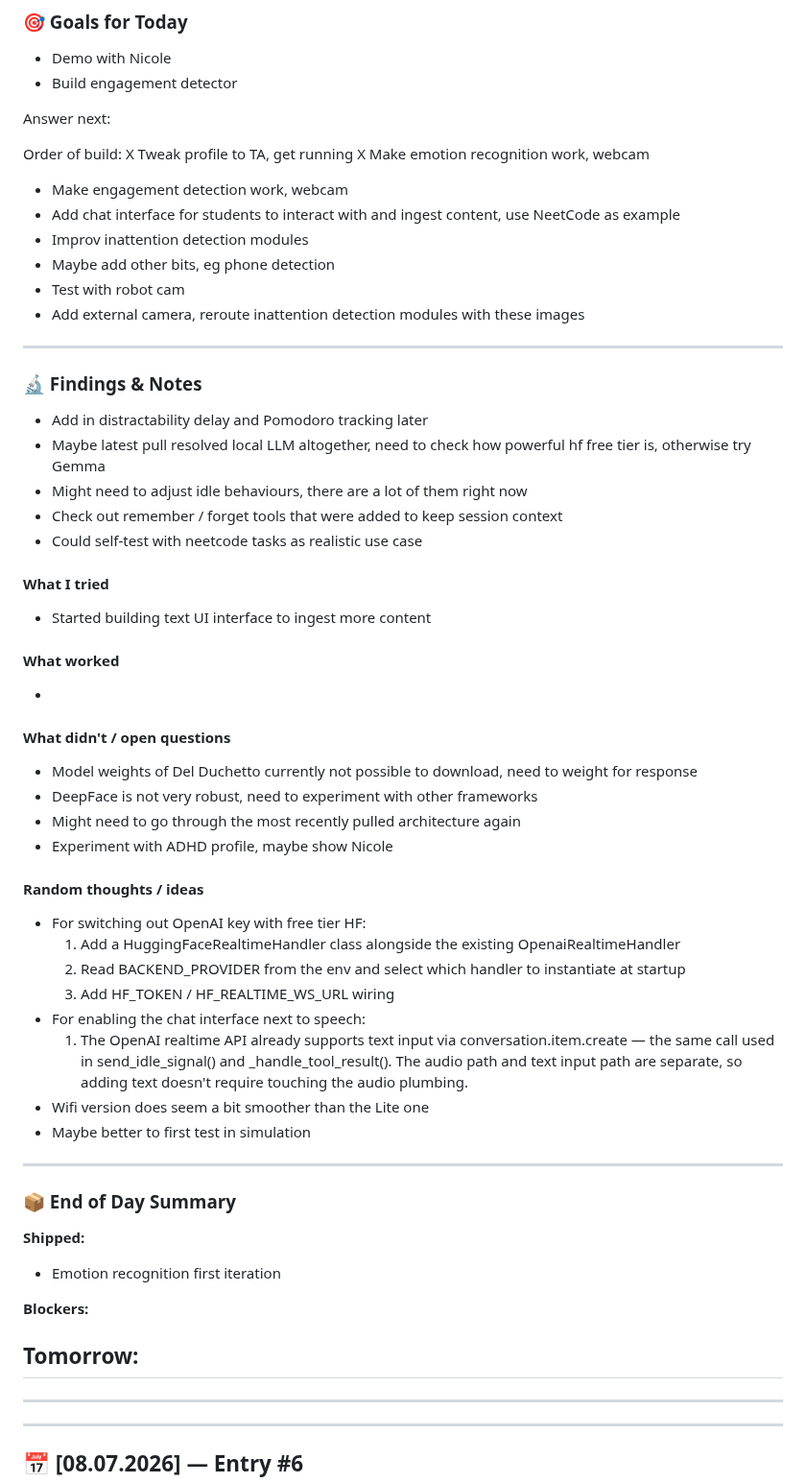
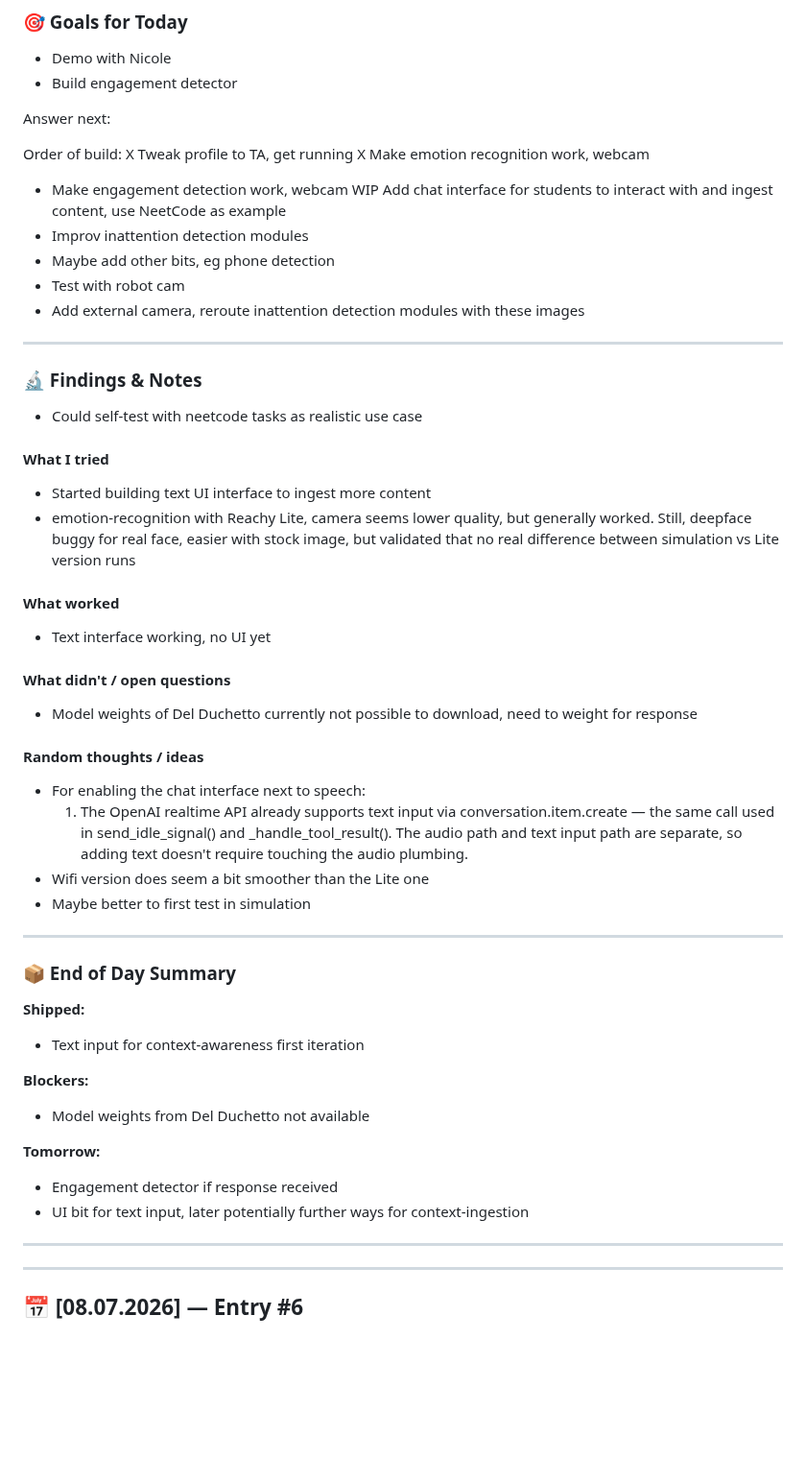
Before and after one commit to timotizianomeier/MSc-Project-Codebase, a Markdown page: daily-log.md, the part around the change. Shown at 96% size. Drawn GitHub-style; blank space fills up the shorter version.

Commit message:
wrote end of day log and added todos md to keep track of non immediate todos in one place

```diff
--- a/daily-log.md
+++ b/daily-log.md
@@ -14,7 +14,7 @@ Order of build:
 X Tweak profile to TA, get running
 X Make emotion recognition work, webcam
 - Make engagement detection work, webcam
-- Add chat interface for students to interact with and ingest content, use NeetCode as example
+WIP Add chat interface for students to interact with and ingest content, use NeetCode as example
 - Improv inattention detection modules
 - Maybe add other bits, eg phone detection
 - Test with robot cam
@@ -23,29 +23,19 @@ X Make emotion recognition work, webcam
 ---
 
 ### 🔬 Findings & Notes
-- Add in distractability delay and Pomodoro tracking later
-- Maybe latest pull resolved local LLM altogether, need to check how powerful hf free tier is, otherwise try Gemma
-- Might need to adjust idle behaviours, there are a lot of them right now
-- Check out remember / forget tools that were added to keep session context
 - Could self-test with neetcode tasks as realistic use case
 
 #### What I tried
 - Started building text UI interface to ingest more content
+- emotion-recognition with Reachy Lite, camera seems lower quality, but generally worked. Still, deepface buggy for real face, easier with stock image, but validated that no real difference between simulation vs Lite version runs
 
 #### What worked
--
+- Text interface working, no UI yet
 
 #### What didn't / open questions
 - Model weights of Del Duchetto currently not possible to download, need to weight for response
-- DeepFace is not very robust, need to experiment with other frameworks
-- Might need to go through the most recently pulled architecture again
-- Experiment with ADHD profile, maybe show Nicole
 
 #### Random thoughts / ideas
-- For switching out OpenAI key with free tier HF:
-    1. Add a HuggingFaceRealtimeHandler class alongside the existing OpenaiRealtimeHandler
-    2. Read BACKEND_PROVIDER from the env and select which handler to instantiate at startup
-    3. Add HF_TOKEN / HF_REALTIME_WS_URL wiring
 - For enabling the chat interface next to speech:
     1. The OpenAI realtime API already supports text input via conversation.item.create — the same call used in send_idle_signal() and _handle_tool_result(). The audio path and text input path are separate, so adding text doesn't require touching the audio plumbing.
 - Wifi version does seem a bit smoother than the Lite one
@@ -54,12 +44,14 @@ X Make emotion recognition work, webcam
 
 ### 📦 End of Day Summary
 **Shipped:**
-- Emotion recognition first iteration
+- Text input for context-awareness first iteration
 
 **Blockers:**
+- Model weights from Del Duchetto not available
 
 **Tomorrow:**
--
+- Engagement detector if response received
+- UI bit for text input, later potentially further ways for context-ingestion
 
 ---
 ---
```
Also changed, not shown: todos.md (added, +13 -0 lines).
